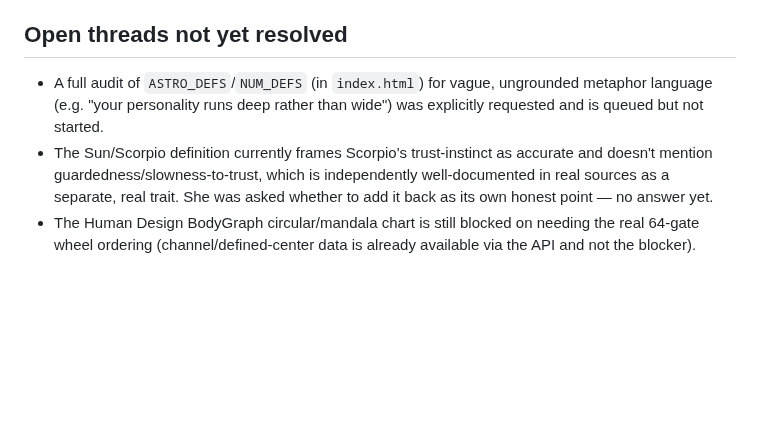
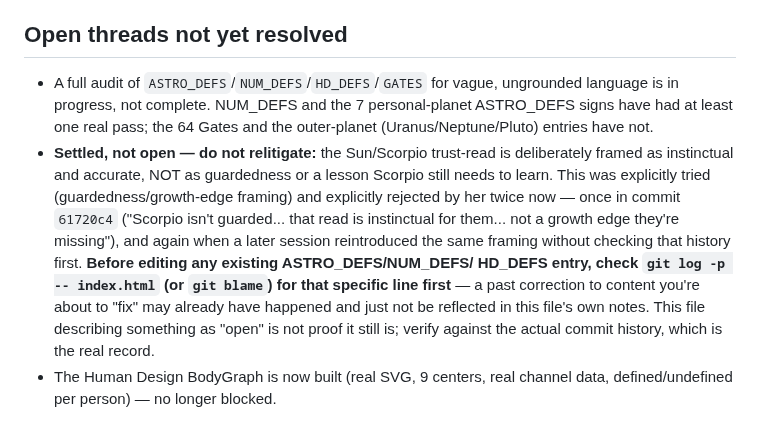
Before and after one commit to kamiwinther22-source/Know-your-energy, a Markdown page: CLAUDE.md, the part around the change. Rendered like a GitHub page; blank space fills up the shorter version.

Commit message:
Correct stale CLAUDE.md note that caused tonight's Scorpio mistake
The "open thread" describing Scorpio's trust framing as unresolved was
itself stale -- it was already settled in commit 61720c4, and this file
was never updated to say so. That's what led to reintroducing rejected
content twice tonight without realizing it was a revert. Marks it
settled with the actual commit reference, and adds a standing rule:
check git history for a specific line before editing existing
definitional content, since this file's own notes can lag behind what
was actually decided.

```diff
--- a/CLAUDE.md
+++ b/CLAUDE.md
@@ -173,14 +173,23 @@ gone through many rejected redesigns. These are settled, not open questions:
 
 ## Open threads not yet resolved
 
-- A full audit of `ASTRO_DEFS`/`NUM_DEFS` (in `index.html`) for vague,
-  ungrounded metaphor language (e.g. "your personality runs deep rather
-  than wide") was explicitly requested and is queued but not started.
-- The Sun/Scorpio definition currently frames Scorpio's trust-instinct as
-  accurate and doesn't mention guardedness/slowness-to-trust, which is
-  independently well-documented in real sources as a separate, real trait.
-  She was asked whether to add it back as its own honest point — no answer
-  yet.
-- The Human Design BodyGraph circular/mandala chart is still blocked on
-  needing the real 64-gate wheel ordering (channel/defined-center data is
-  already available via the API and not the blocker).
+- A full audit of `ASTRO_DEFS`/`NUM_DEFS`/`HD_DEFS`/`GATES` for vague,
+  ungrounded language is in progress, not complete. NUM_DEFS and the 7
+  personal-planet ASTRO_DEFS signs have had at least one real pass; the
+  64 Gates and the outer-planet (Uranus/Neptune/Pluto) entries have not.
+- **Settled, not open — do not relitigate:** the Sun/Scorpio trust-read
+  is deliberately framed as instinctual and accurate, NOT as guardedness
+  or a lesson Scorpio still needs to learn. This was explicitly tried
+  (guardedness/growth-edge framing) and explicitly rejected by her twice
+  now — once in commit `61720c4` ("Scorpio isn't guarded... that read is
+  instinctual for them... not a growth edge they're missing"), and again
+  when a later session reintroduced the same framing without checking
+  that history first. **Before editing any existing ASTRO_DEFS/NUM_DEFS/
+  HD_DEFS entry, check `git log -p -- index.html` (or `git blame`) for
+  that specific line first** — a past correction to content you're about
+  to "fix" may already have happened and just not be reflected in this
+  file's own notes. This file describing something as "open" is not
+  proof it still is; verify against the actual commit history, which is
+  the real record.
+- The Human Design BodyGraph is now built (real SVG, 9 centers, real
+  channel data, defined/undefined per person) — no longer blocked.
```
